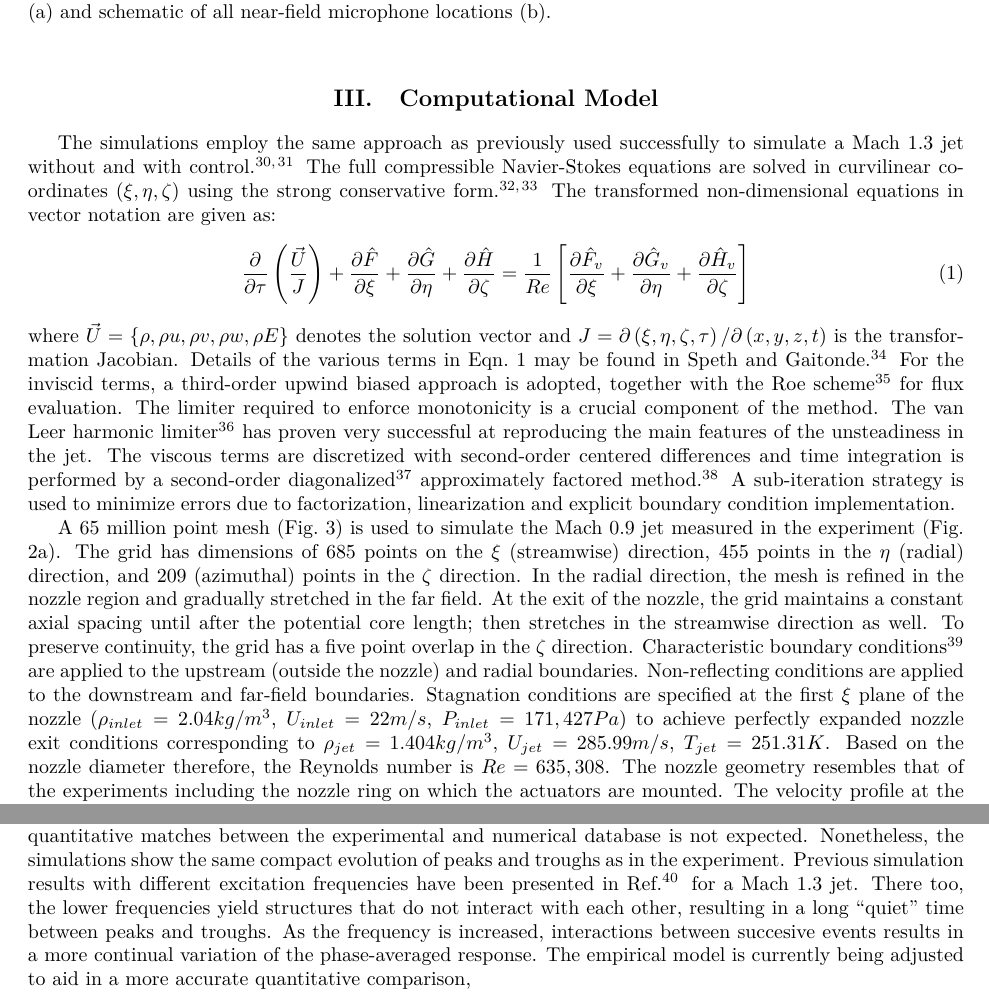
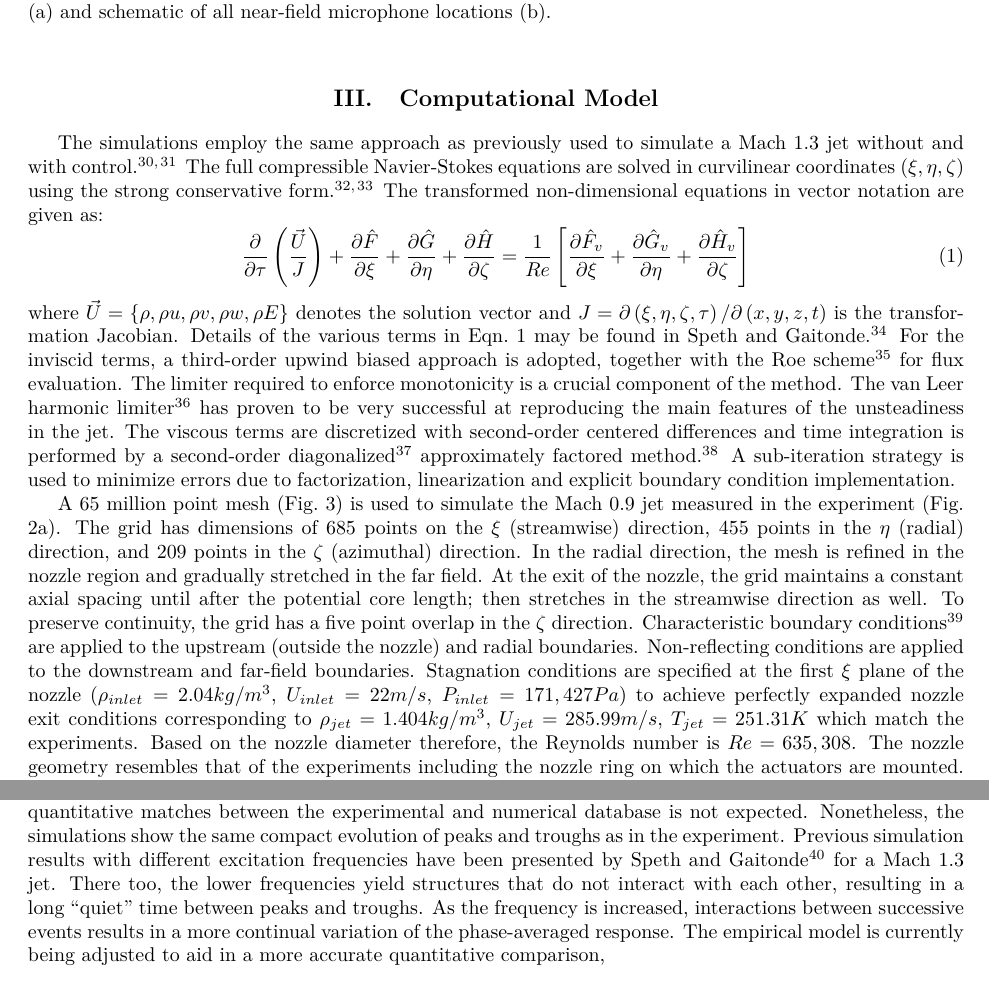
Before and after one commit to rachelleism/SCITECH, a LaTeX paper (SCITECH2015.tex): two parts of pages 5 and 7 of 15, joined at a grey line, cut so that both start at the same text. Compiled offline with pdfLaTeX.

Commit message:
reread small changes

```diff
--- a/SCITECH2015.tex
+++ b/SCITECH2015.tex
@@ -118,7 +118,7 @@ Far-field acoustic pressure was acquired at three polar angles: $30^{\circ}$, $6
 
 \section{Computational Model}\label{theo}
 The simulations employ the same approach as previously used
-successfully to simulate a Mach~$1.3$ jet without and with
+to simulate a Mach~$1.3$ jet without and with
 control\cite{gdv2011-POF,SpethCF2013}.  The full compressible
 Navier-Stokes equations are solved in curvilinear coordinates
 ($\xi,\eta,\zeta$) using the
@@ -138,7 +138,7 @@ For the inviscid terms, a third-order upwind biased approach is
 adopted, together with the Roe scheme\cite{rpl81-1} for flux evaluation.  The
 limiter required to enforce monotonicity is a crucial
 component of the method.  The van Leer harmonic limiter\cite{lbv79-1}
-has proven very successful at reproducing the main features of the
+has proven to be very successful at reproducing the main features of the
 unsteadiness in the jet.  The viscous
 terms are discretized with second-order centered differences and time
 integration is performed by a second-order diagonalized~\cite{pth81-1}
@@ -170,7 +170,7 @@ explicit boundary condition implementation.
  plane of the nozzle ($\rho_{inlet}=2.04kg/m^{3}$, $U_{inlet}=22m/s$, $P_{inlet}=171,427Pa$) to
 %???? Why specify rho, U and P at the entrance, but rho U and T at the exit???
  achieve perfectly expanded nozzle exit conditions corresponding to
- $\rho_{jet}=1.404kg/m^{3}$, $U_{jet}=285.99m/s$, $T_{jet}=251.31K$.
+ $\rho_{jet}=1.404kg/m^{3}$, $U_{jet}=285.99m/s$, $T_{jet}=251.31K$ which match the experiments.
  Based on the nozzle diameter therefore, the Reynolds number is
  $Re=635,308$. The nozzle geometry resembles that of the
  experiments including the nozzle ring on which the actuators are
@@ -299,10 +299,10 @@ matches between the experimental and numerical database is not
 expected.  Nonetheless, the simulations show the same compact
 evolution of peaks and troughs as in the experiment.  Previous
 simulation results with different excitation frequencies have been
-presented in Ref.~\cite{spethASME2013} for a Mach~1.3 jet.  There too,
+presented by Speth and Gaitonde\cite{spethASME2013} for a Mach~1.3 jet.  There too,
 the lower frequencies yield structures that do not interact with each
 other, resulting in a long ``quiet'' time between peaks and troughs.
-As the frequency is increased, interactions between succesive events
+As the frequency is increased, interactions between successive events
 results in a more continual variation of the phase-averaged response.
 The empirical model is
 currently  being adjusted to aid in a more accurate quantitative comparison,
```
Also changed, not shown: SCITECH2015.tex (4 more changed lines).
